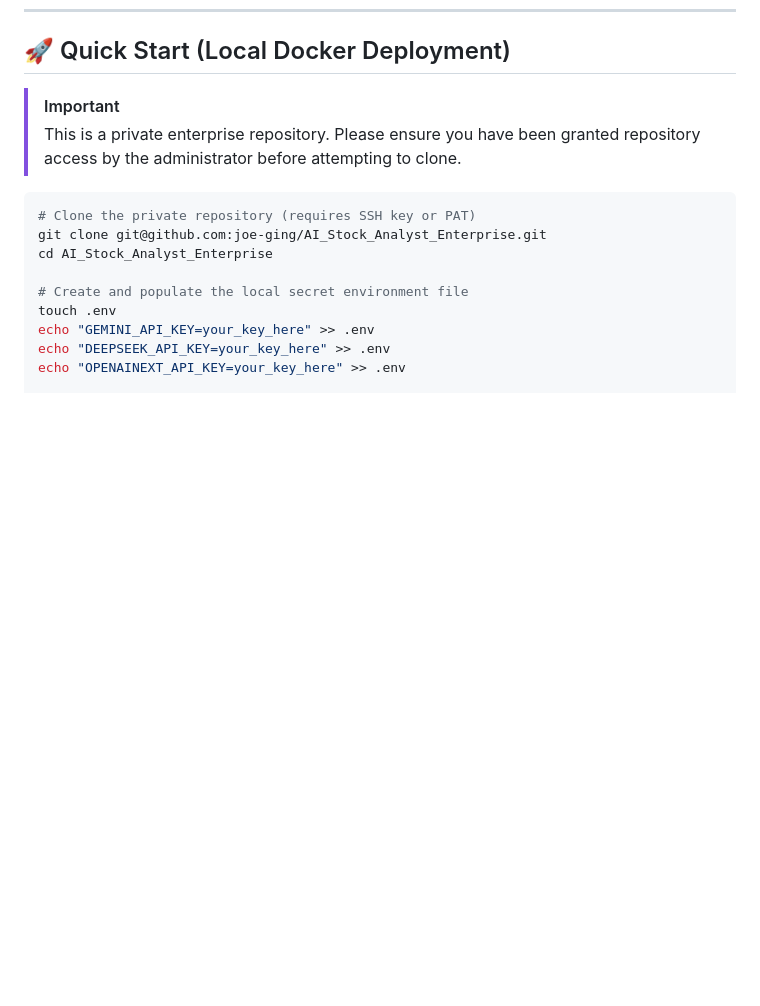
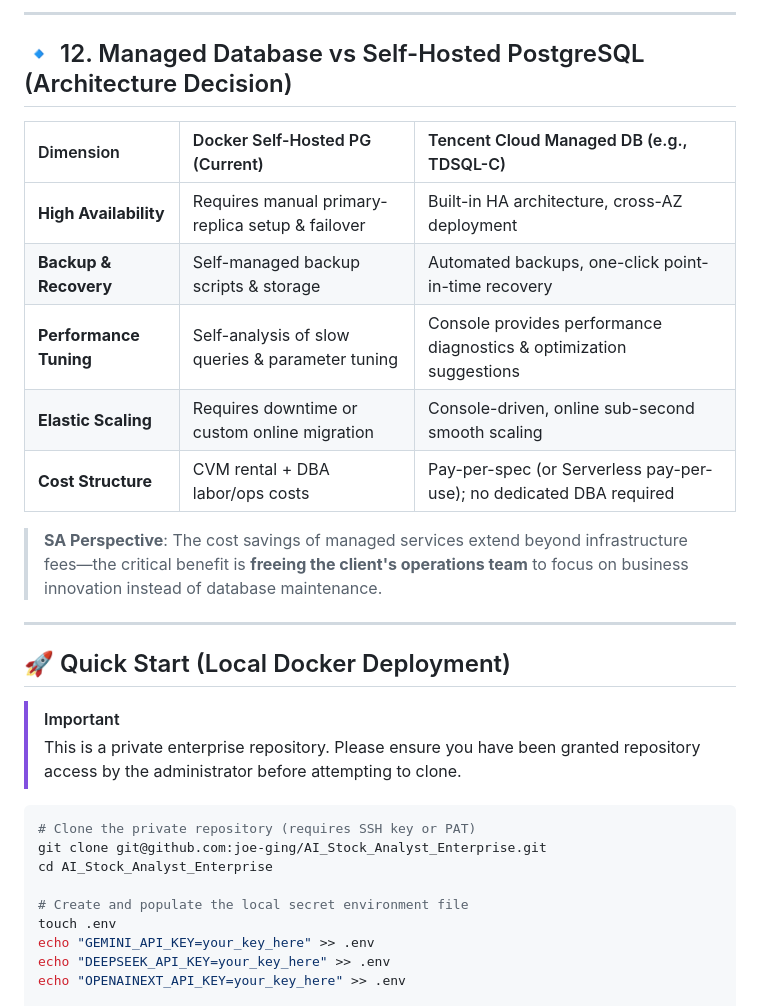
Before and after one commit to joe-ging/AI_Stock_Analyst_Enterprise, a Markdown page: README.md, the part around one of its changes. GitHub-like rendering; blank space fills up the shorter version.

```diff
--- a/README.md
+++ b/README.md
@@ -269,3 +331,19 @@ Enterprise financial applications require strict secret management. API keys (Ge
+---
+
+## 🔹 12. Managed Database vs Self-Hosted PostgreSQL (Architecture Decision)
+
+| Dimension | Docker Self-Hosted PG (Current) | Tencent Cloud Managed DB (e.g., TDSQL-C) |
+| :--- | :--- | :--- |
+| **High Availability** | Requires manual primary-replica setup & failover | Built-in HA architecture, cross-AZ deployment |
+| **Backup & Recovery** | Self-managed backup scripts & storage | Automated backups, one-click point-in-time recovery |
+| **Performance Tuning** | Self-analysis of slow queries & parameter tuning | Console provides performance diagnostics & optimization suggestions |
+| **Elastic Scaling** | Requires downtime or custom online migration | Console-driven, online sub-second smooth scaling |
+| **Cost Structure** | CVM rental + DBA labor/ops costs | Pay-per-spec (or Serverless pay-per-use); no dedicated DBA required |
+
+> **SA Perspective**: The cost savings of managed services extend beyond infrastructure fees—the critical benefit is **freeing the client's operations team** to focus on business innovation instead of database maintenance.
+
+---
+
 ## 🚀 Quick Start (Local Docker Deployment)
 
 > [!IMPORTANT]
```
Also changed, not shown: other parts of README.md (+62 -0 lines).
